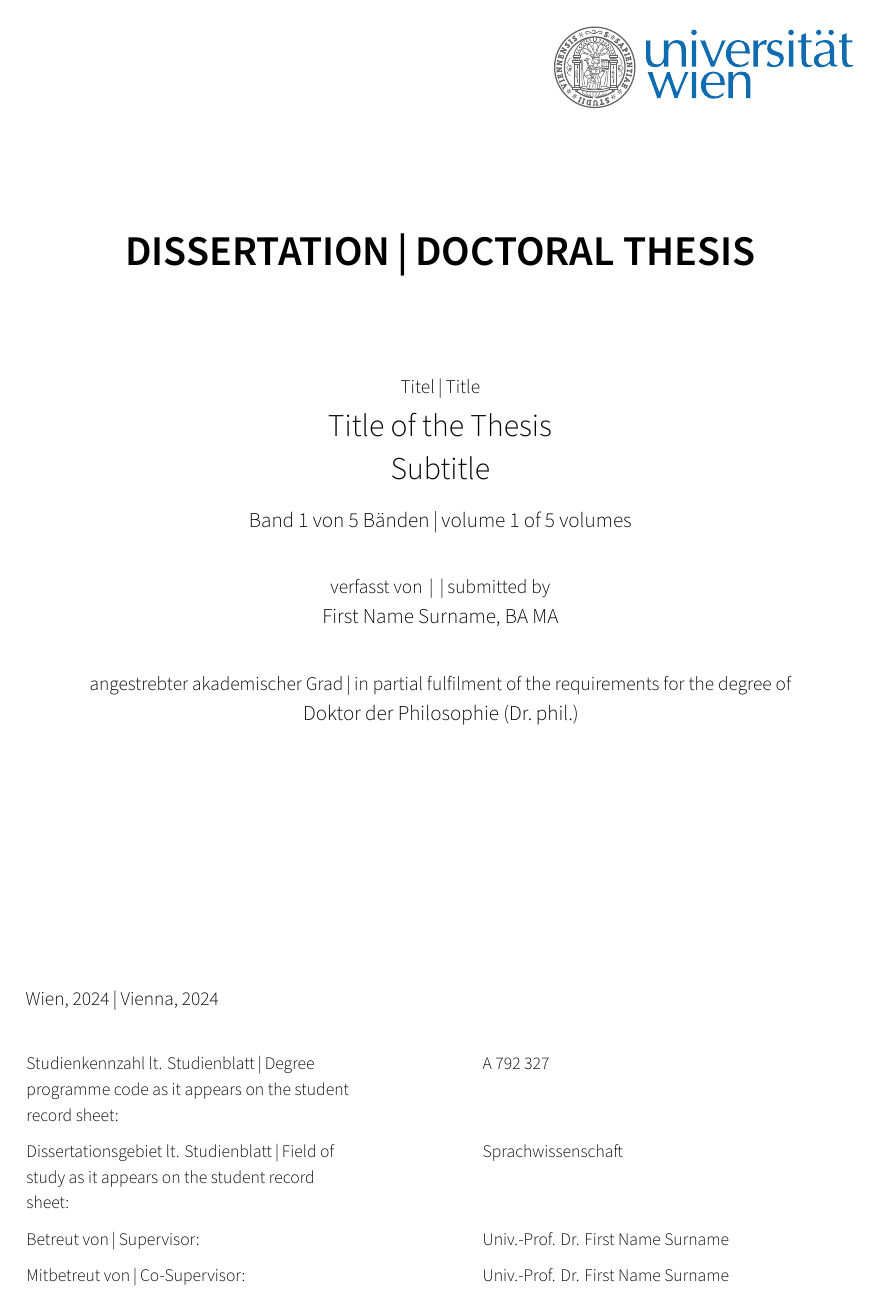
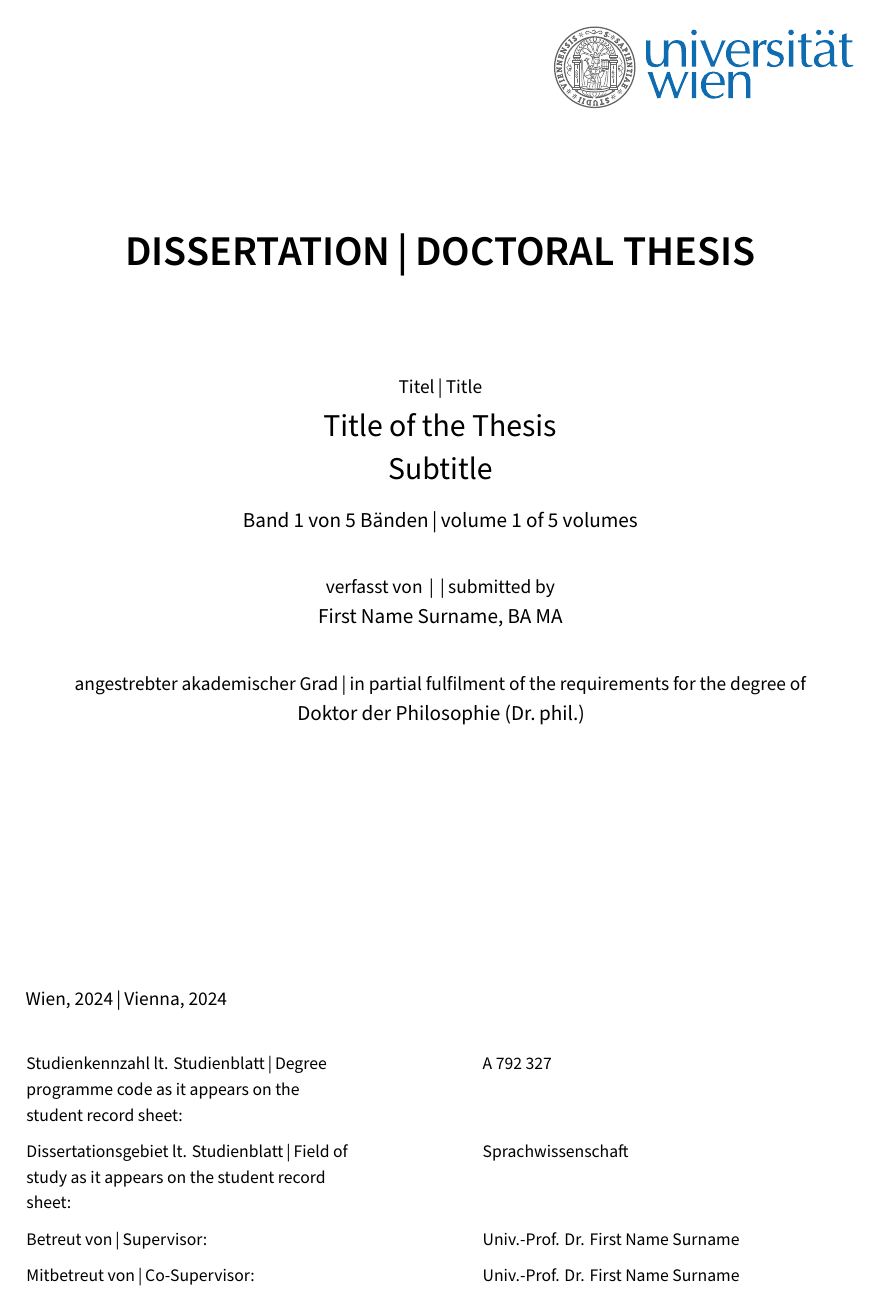
Before and after one commit to jspitz/univie-ling, a LaTeX thesis (univie-ling/doc/templates/template-thesis-english.tex, which reads univie-ling/tex/univie-ling-thesis.cls): page 1 of 5. Compiled offline with XeLaTeX; the source files are stored in an older character set and shown here as Unicode.

Commit message:
Use light sans only for title page

```diff
--- a/univie-ling/tex/univie-ling-thesis.cls
+++ b/univie-ling/tex/univie-ling-thesis.cls
@@ -246,6 +246,8 @@ This includes all drawings, sketches, graphics and internet sources.}
 %% FONTS AND EMPHASIZING:
 %% ============================================================
 
+\def\uvt@titlesans{\sffamily}
+
 \if@uvt@psfonts
   \RequirePackage[T1]{fontenc}
   \if@uvt@usefontenc
@@ -253,18 +255,26 @@ This includes all drawings, sketches, graphics and internet sources.}
   \fi
   % Serif: Palatino
   \RequirePackage[osf]{mathpazo}
+  % Sans: Source Sans Pro Light
+  \RequirePackage[semibold]{sourcesanspro}
+  % Mono: Source Code Pro
+  \RequirePackage[scale=.93]{sourcecodepro}
+  % Lighter Sans for title page
+  \def\uvt@titlesans{\def\mdseries@sf{l}\sffamily}
 \fi
 
 \if@uvt@otffonts
   \RequirePackage{fontspec}
   \setmainfont{TeX Gyre Pagella}
+  % Sans: Source Sans Pro Light
+  \RequirePackage[semibold]{sourcesanspro}
+  % Mono: Source Code Pro
+  \RequirePackage[scale=.93]{sourcecodepro}
+  % Lighter Sans for title page
+  \def\uvt@titlesans{\sourcesansprolight}
 \fi
 
-% Sans: Source Sans Pro Light
-\RequirePackage[light,semibold]{sourcesanspro}
 
-% Mono: Source Code Pro
-\RequirePackage[scale=.93]{sourcecodepro}
 
 % Hyperlinks
 \RequirePackage{url}
@@ -297,14 +307,14 @@ This includes all drawings, sketches, graphics and internet sources.}
 \def\slash{/\penalty\exhyphenpenalty\hskip\z@skip}
 
 % Font settings
-\newkomafont{thesistype}{\fontsize{24}{26pt}\bfseries\sffamily}
-\setkomafont{title}{\fontsize{18}{20pt}\sffamily}
-\setkomafont{author}{\fontsize{18}{20pt}\large\sffamily}
-\setkomafont{date}{\normalfont\fontsize{11}{13pt}\mdseries\sffamily}
-\newkomafont{degree}{\fontsize{12}{14pt}\sffamily}
-\newkomafont{baende}{\normalfont\fontsize{12}{14pt}\mdseries\sffamily}
-\newkomafont{tpcaption}{\fontsize{11}{13pt}\sffamily}
-\newkomafont{codes}{\fontsize{10}{12pt}\sffamily}
+\newkomafont{thesistype}{\fontsize{24}{26pt}\bfseries\uvt@titlesans}
+\setkomafont{title}{\fontsize{18}{20pt}\uvt@titlesans}
+\setkomafont{author}{\fontsize{18}{20pt}\large\uvt@titlesans}
+\setkomafont{date}{\normalfont\fontsize{11}{13pt}\mdseries\uvt@titlesans}
+\newkomafont{degree}{\fontsize{12}{14pt}\uvt@titlesans}
+\newkomafont{baende}{\normalfont\fontsize{12}{14pt}\mdseries\uvt@titlesans}
+\newkomafont{tpcaption}{\fontsize{11}{13pt}\uvt@titlesans}
+\newkomafont{codes}{\fontsize{10}{12pt}\uvt@titlesans}
 
 
 %% ============================================================
```
Also changed, not shown: univie-ling/doc/univie-ling-thesis.tex (+2 -2 lines), univie-ling/doc/templates/template-thesis-deutsch.pdf, univie-ling/doc/univie-ling-thesis.pdf, 1 other file.
